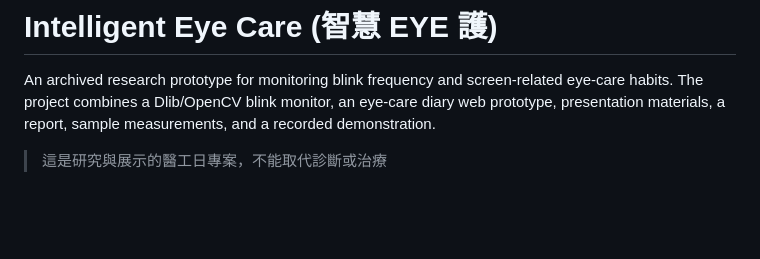
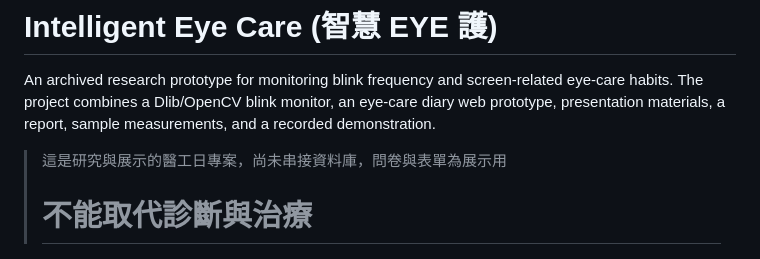
Before and after one commit to s960137/intelligent-eye-care, a Markdown page: README.md, the part around the change. Rendered like a GitHub page; blank space fills up the shorter version.

```diff
--- a/README.md
+++ b/README.md
@@ -2,7 +2,8 @@
 
 An archived research prototype for monitoring blink frequency and screen-related eye-care habits. The project combines a Dlib/OpenCV blink monitor, an eye-care diary web prototype, presentation materials, a report, sample measurements, and a recorded demonstration.
 
-> 這是研究與展示的醫工日專案，不能取代診斷或治療
+> 這是研究與展示的醫工日專案，尚未串接資料庫，問卷與表單為展示用
+> # 不能取代診斷與治療
 
 ![Blink detection demo](docs/images/program-running.png)
 
```
